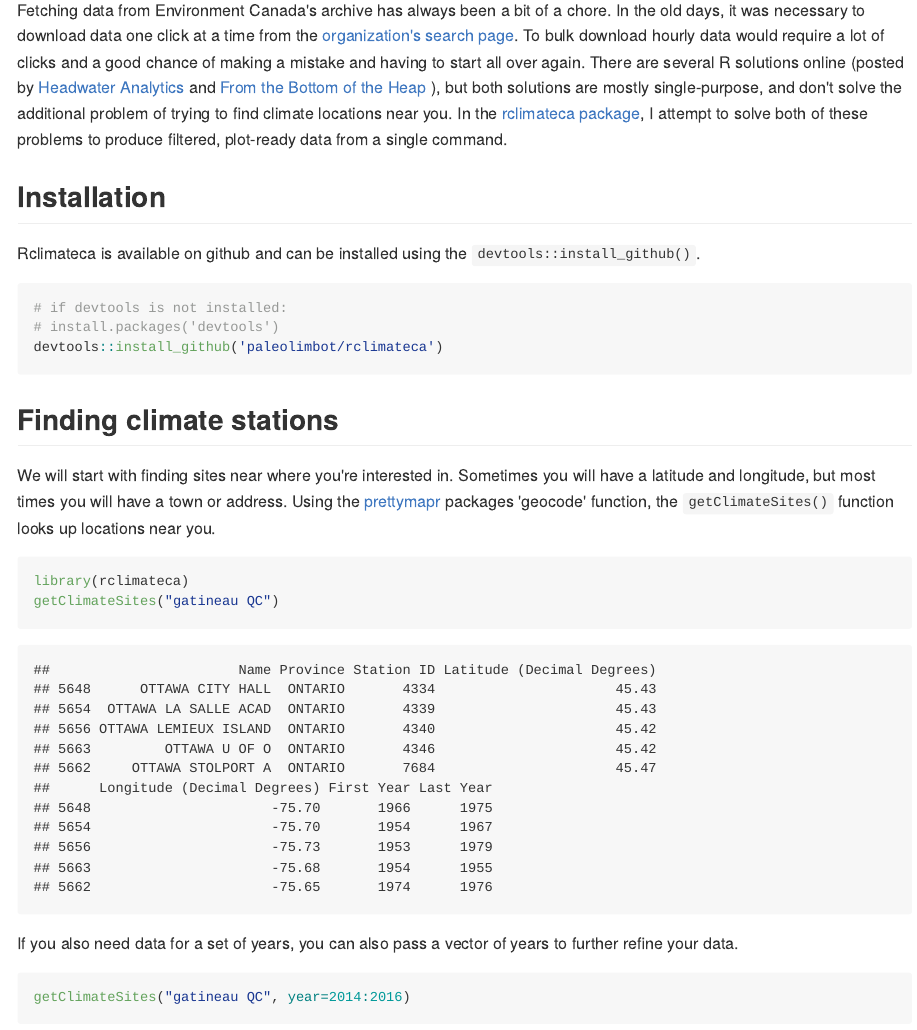
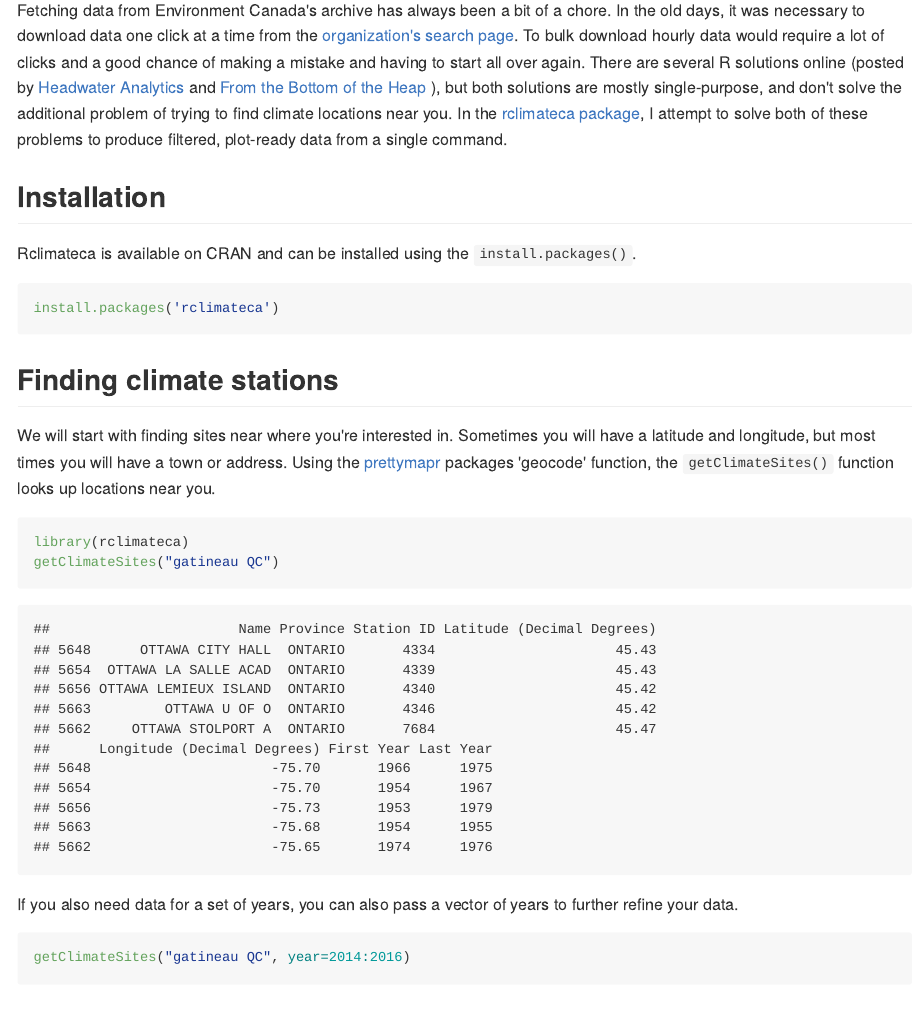
Before and after one commit to paleolimbot/rclimateca, an R Markdown document (README.Rmd): the page in a window 1100 px wide, from 150 px down. The pictures show the output file README.md that the author committed with the source, drawn offline in the style of GitHub; long lines of code are wrapped.

Commit message:
update package source

````diff
--- a/README.Rmd
+++ b/README.Rmd
@@ -9,12 +9,10 @@ Fetching data from Environment Canada's archive has always been a bit of a chore
 
 ## Installation
 
-Rclimateca is available on github and can be installed using the `devtools::install_github()`.
+Rclimateca is available on CRAN and can be installed using the `install.packages()`.
 
 ```{r, eval=FALSE}
-# if devtools is not installed:
-# install.packages('devtools')
-devtools::install_github('paleolimbot/rclimateca')
+install.packages('rclimateca')
 ```
 
 ## Finding climate stations
````
Also changed, not shown: README.md.
